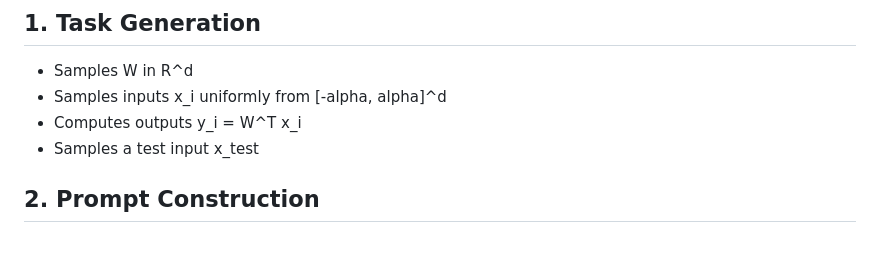
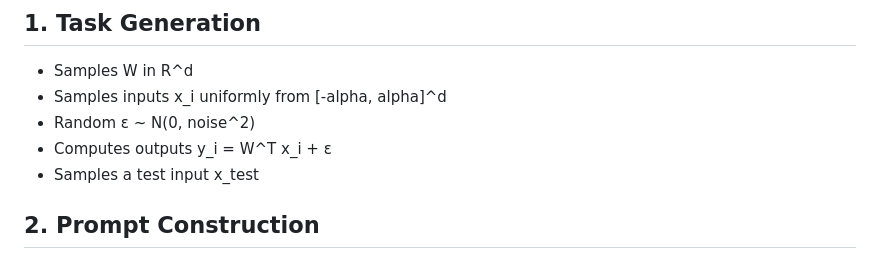
Before and after one commit to Shou-Yue/DSC180a-ICL-A11, a Markdown page: README.md, the part around the change. GitHub-like rendering.

```diff
--- a/README.md
+++ b/README.md
@@ -111,7 +111,8 @@ n_tasks = 1000
 ## 1. Task Generation
 - Samples W in R^d
 - Samples inputs x_i uniformly from [-alpha, alpha]^d
-- Computes outputs y_i = W^T x_i
+- Random ε ~ N(0, noise^2)
+- Computes outputs y_i = W^T x_i + ε
 - Samples a test input x_test
 
 ## 2. Prompt Construction
```
